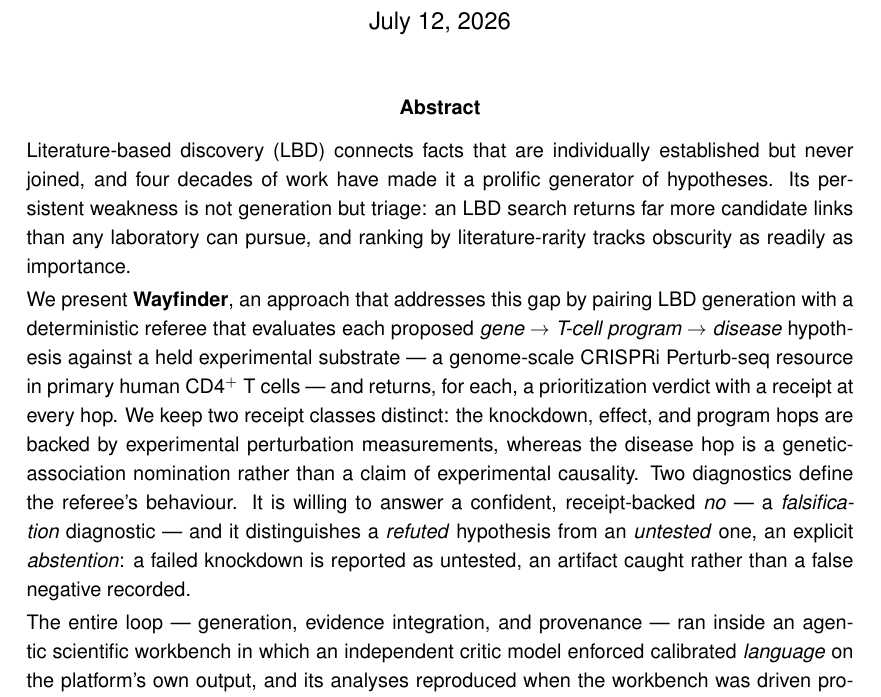
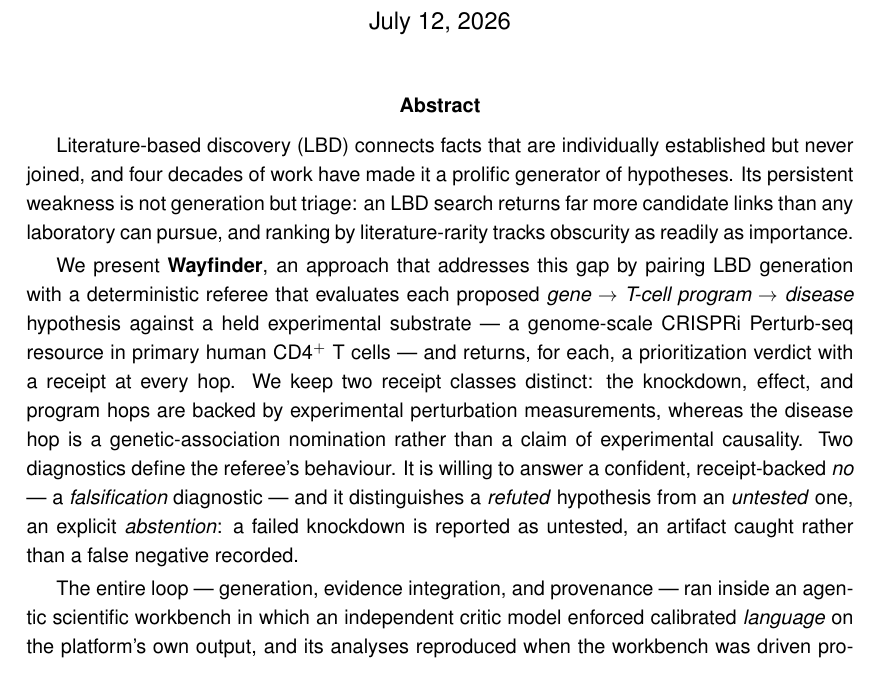
Before and after one commit to dayanjan/wayfinder, a LaTeX paper (docs/manuscript/latex/main.tex): part of page 1 of 32, cut so that both start at the same text. Compiled offline with pdfLaTeX.

Commit message:
manuscript: indent abstract + first-paragraph-after-heading; fix Fig 2 caveat-box overflow
- Add \usepackage{indentfirst} so the FIRST paragraph after every heading is
  indented too (e.g. the Introduction's opening paragraph), per the requested rule.
- Remove \noindent from the abstract paragraphs so they get the first-line indent
  (Keywords stays flush as a run-in bold heading).
- Fig 2: the Honesty-caveats box text was overflowing its border after the earlier
  font bump; rebroke it into 5 shorter lines at fs 7.0 in a taller box so nothing
  crosses the border. Verified all three in the compiled PDF (32pp, 0 errors).

```diff
--- a/docs/manuscript/latex/main.tex
+++ b/docs/manuscript/latex/main.tex
@@ -31,6 +31,7 @@
 \titlespacing*{\section}{0pt}{10pt}{4pt}
 \titlespacing*{\subsection}{0pt}{6pt}{2pt}
 \titlespacing*{\subsubsection}{0pt}{4pt}{0.5em}
+\usepackage{indentfirst}  % indent the first paragraph after every heading too
 
 % --- math / tables / figures / links ---
 \usepackage{amsmath}
@@ -62,13 +63,12 @@
 \maketitle
 
 \begin{abstract}
-\noindent
 Literature-based discovery (LBD) connects facts that are individually established but never joined, and
 four decades of work have made it a prolific generator of hypotheses. Its persistent weakness is not
 generation but triage: an LBD search returns far more candidate links than any laboratory can pursue, and
 ranking by literature-rarity tracks obscurity as readily as importance.
 
-\vspace{2pt}\noindent
+\vspace{2pt}
 We present \textbf{Wayfinder}, an approach that addresses this gap by pairing LBD generation with a
 deterministic referee that evaluates each proposed \emph{gene $\rightarrow$ T-cell program $\rightarrow$
 disease} hypothesis against a held experimental substrate --- a genome-scale CRISPRi Perturb-seq resource in
@@ -80,7 +80,7 @@ answer a confident, receipt-backed \emph{no} --- a \emph{falsification} diagnost
 \emph{refuted} hypothesis from an \emph{untested} one, an explicit \emph{abstention}: a failed knockdown is
 reported as untested, an artifact caught rather than a false negative recorded.
 
-\vspace{2pt}\noindent
+\vspace{2pt}
 The entire loop --- generation, evidence integration, and provenance --- ran inside an agentic scientific
 workbench in which an independent critic model enforced calibrated \emph{language} on the platform's own
 output, and its analyses reproduced when the workbench was driven programmatically --- the pipeline's funnel
```
Also changed, not shown: docs/manuscript/latex/figures/fig1_architecture.pdf, docs/manuscript/latex/figures/fig2_funnel_ledger.pdf, docs/manuscript/latex/figures/fig2_funnel_ledger.png, docs/manuscript/latex/figures/fig3_diagnostics.pdf, docs/manuscript/latex/figures/fig4_nab2_chain.pdf, 1 other file.
